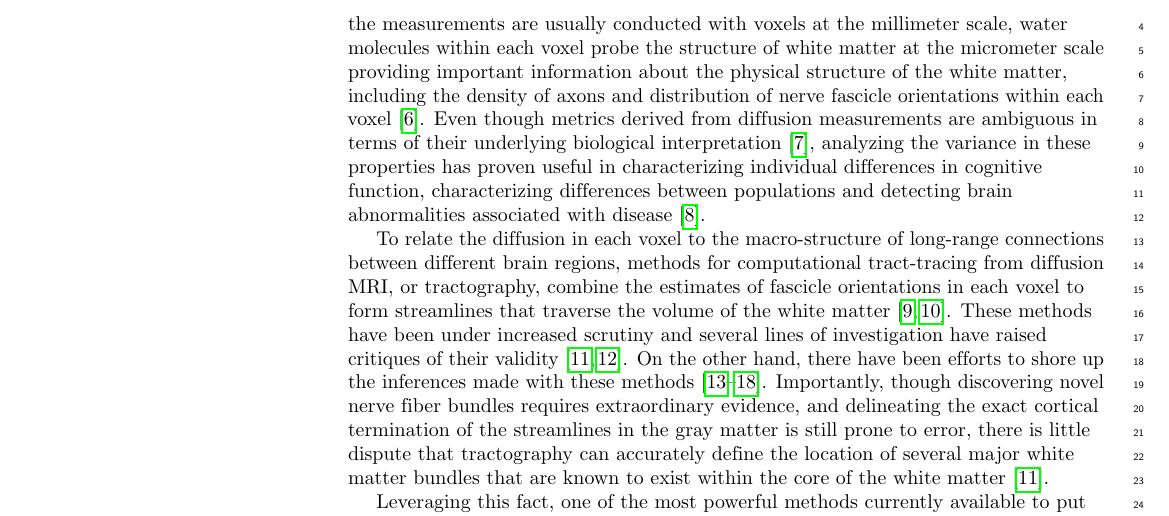
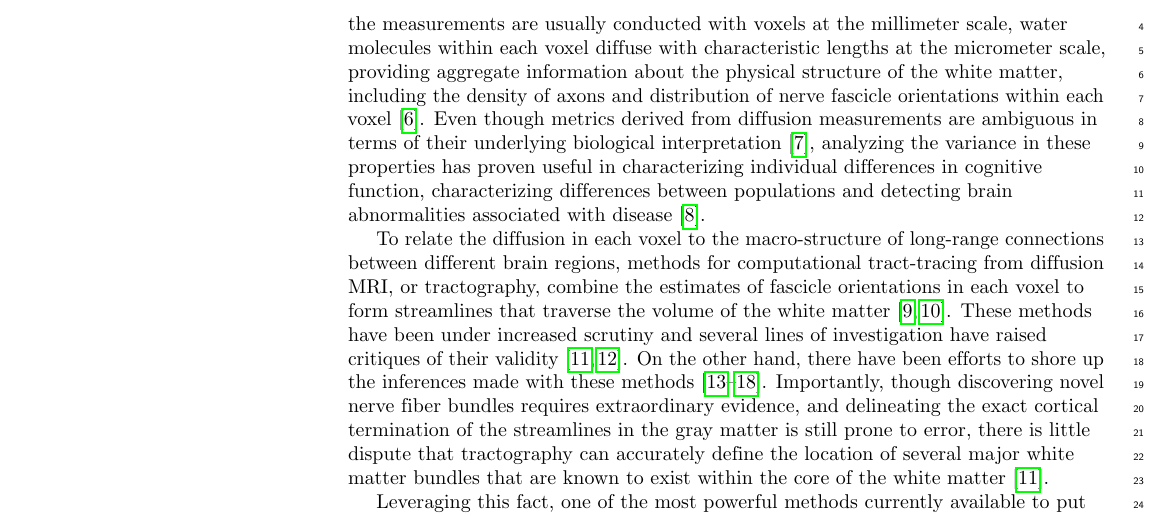
Before and after one commit to richford/afq-insight-paper, a LaTeX document (reports/manuscript/paper.tex, which reads reports/manuscript/sections/introduction.tex): part of page 2 of 18, cut so that both start at the same text. Compiled offline with pdfLaTeX.

Commit message:
Clarify voxel size vs diffusion lengths in first paragraph of introduction

```diff
--- a/reports/manuscript/sections/introduction.tex
+++ b/reports/manuscript/sections/introduction.tex
@@ -1,18 +1,19 @@
 \section*{Introduction}
 
-Diffusion-weighted Magnetic Resonance Imaging (dMRI) provides a unique view into
-the physical properties of the connections that comprise the brain white matter.
-While the measurements are usually conducted with voxels at the millimeter
-scale, water molecules within each voxel probe the structure of white matter at
-the micrometer scale providing important information about the physical
-structure of the white matter, including the density of axons and distribution
-of nerve fascicle orientations within each voxel \cite{wandell2016clarifying}.
-Even though metrics derived from diffusion measurements are ambiguous in terms
-of their underlying biological interpretation \cite{Jones2013-xv}, analyzing the
-variance in these properties has proven useful in characterizing individual
-differences in cognitive function, characterizing differences between
-populations and detecting brain abnormalities associated with disease
-\cite{Thomason2011-qn}.
+Diffusion-weighted Magnetic Resonance Imaging (dMRI) provides a unique
+view into the physical properties of the connections that comprise
+the brain white matter. While the measurements are usually conducted
+with voxels at the millimeter scale, water molecules within each voxel
+diffuse with characteristic lengths at the micrometer scale, providing
+aggregate information about the physical structure of the white matter,
+including the density of axons and distribution of nerve fascicle
+orientations within each voxel \cite{wandell2016clarifying}. Even though
+metrics derived from diffusion measurements are ambiguous in terms
+of their underlying biological interpretation \cite{Jones2013-xv},
+analyzing the variance in these properties has proven useful in
+characterizing individual differences in cognitive function,
+characterizing differences between populations and detecting brain
+abnormalities associated with disease \cite{Thomason2011-qn}.
 
 To relate the diffusion in each voxel to the macro-structure of long-range
 connections between different brain regions, methods for computational
```
